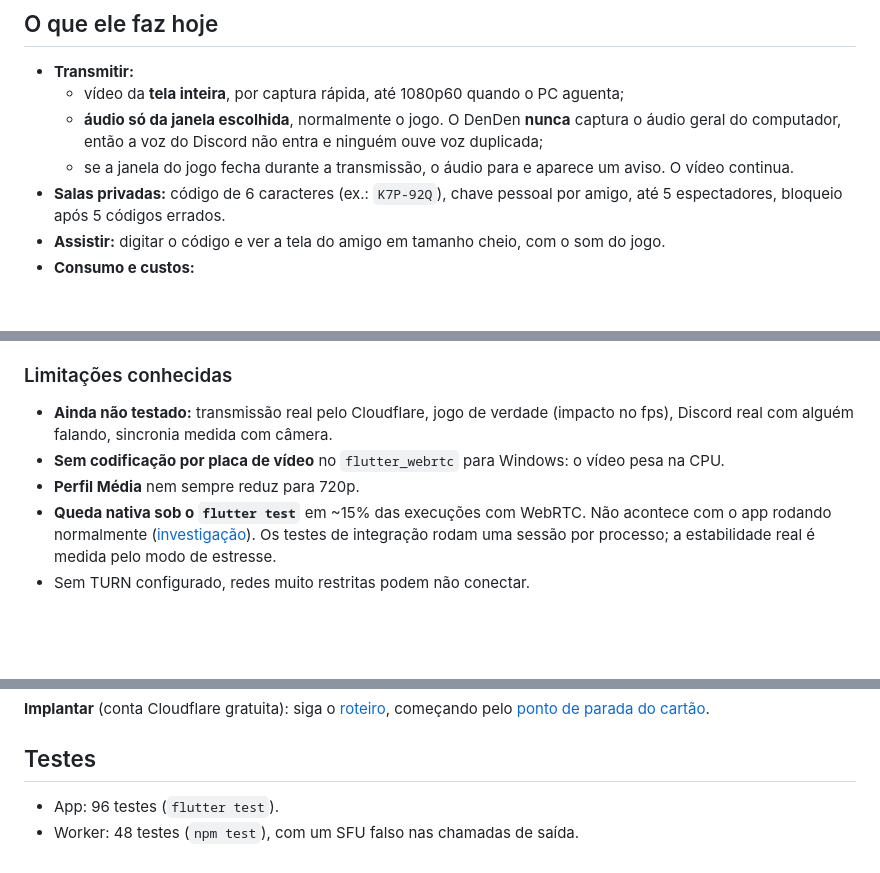
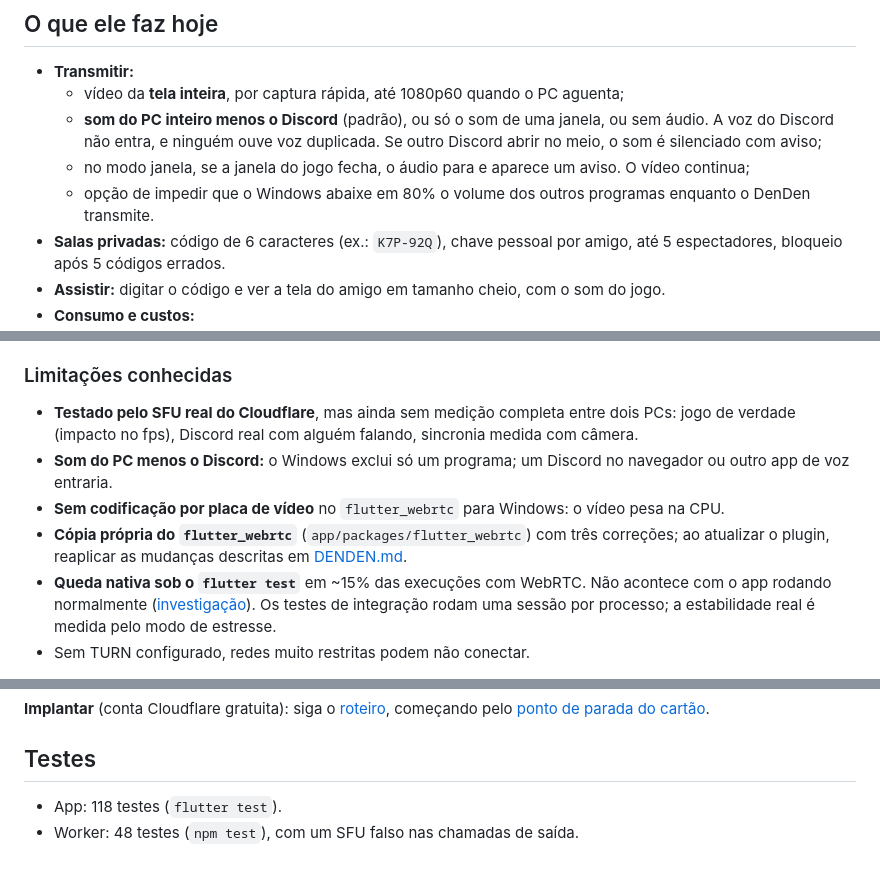
Before and after one commit to Ayablack/denden, a Markdown page: README.md, 3 parts joined by grey strips. GitHub-like rendering; blank space fills up the shorter version.

Commit message:
docs: som do PC menos o Discord como padrão; README com as correções do joao
Co-Authored-By: Claude Opus 5.5 <noreply@anthropic.com>

```diff
--- a/README.md
+++ b/README.md
@@ -10,8 +10,9 @@ O nome vem dos Den Den Mushi de One Piece, os caracóis usados para comunicaçã
 
 - **Transmitir:**
   - vídeo da **tela inteira**, por captura rápida, até 1080p60 quando o PC aguenta;
-  - **áudio só da janela escolhida**, normalmente o jogo. O DenDen **nunca** captura o áudio geral do computador, então a voz do Discord não entra e ninguém ouve voz duplicada;
-  - se a janela do jogo fecha durante a transmissão, o áudio para e aparece um aviso. O vídeo continua.
+  - **som do PC inteiro menos o Discord** (padrão), ou só o som de uma janela, ou sem áudio. A voz do Discord não entra, e ninguém ouve voz duplicada. Se outro Discord abrir no meio, o som é silenciado com aviso;
+  - no modo janela, se a janela do jogo fecha, o áudio para e aparece um aviso. O vídeo continua;
+  - opção de impedir que o Windows abaixe em 80% o volume dos outros programas enquanto o DenDen transmite.
 - **Salas privadas:** código de 6 caracteres (ex.: `K7P-92Q`), chave pessoal por amigo, até 5 espectadores, bloqueio após 5 códigos errados.
 - **Assistir:** digitar o código e ver a tela do amigo em tamanho cheio, com o som do jogo.
 - **Consumo e custos:**
@@ -74,9 +75,10 @@ Orçamento: **R$ 0**. Só cotas gratuitas; nada pago sem aprovação.
 
 ### Limitações conhecidas
 
-- **Ainda não testado:** transmissão real pelo Cloudflare, jogo de verdade (impacto no fps), Discord real com alguém falando, sincronia medida com câmera.
+- **Testado pelo SFU real do Cloudflare**, mas ainda sem medição completa entre dois PCs: jogo de verdade (impacto no fps), Discord real com alguém falando, sincronia medida com câmera.
+- **Som do PC menos o Discord:** o Windows exclui só um programa; um Discord no navegador ou outro app de voz entraria.
 - **Sem codificação por placa de vídeo** no `flutter_webrtc` para Windows: o vídeo pesa na CPU.
-- **Perfil Média** nem sempre reduz para 720p.
+- **Cópia própria do `flutter_webrtc`** (`app/packages/flutter_webrtc`) com três correções; ao atualizar o plugin, reaplicar as mudanças descritas em [DENDEN.md](app/packages/flutter_webrtc/DENDEN.md).
 - **Queda nativa sob o `flutter test`** em ~15% das execuções com WebRTC. Não acontece com o app rodando normalmente ([investigação](docs/experimentos/2026-10-23-investigacao-quedas.md)). Os testes de integração rodam uma sessão por processo; a estabilidade real é medida pelo modo de estresse.
 - Sem TURN configurado, redes muito restritas podem não conectar.
 
@@ -111,5 +113,5 @@ npm test
 
 ## Testes
 
-- App: 96 testes (`flutter test`).
+- App: 118 testes (`flutter test`).
 - Worker: 48 testes (`npm test`), com um SFU falso nas chamadas de saída.
```
Also changed, not shown: 1 other file.
